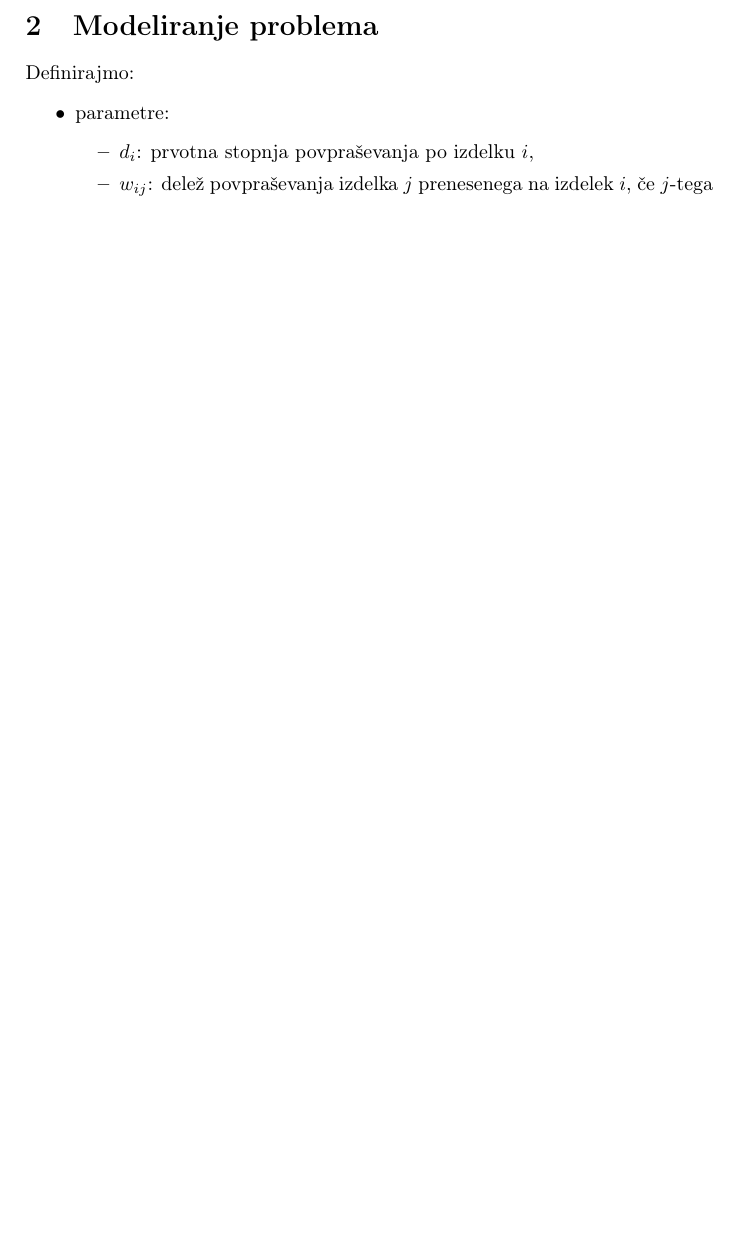
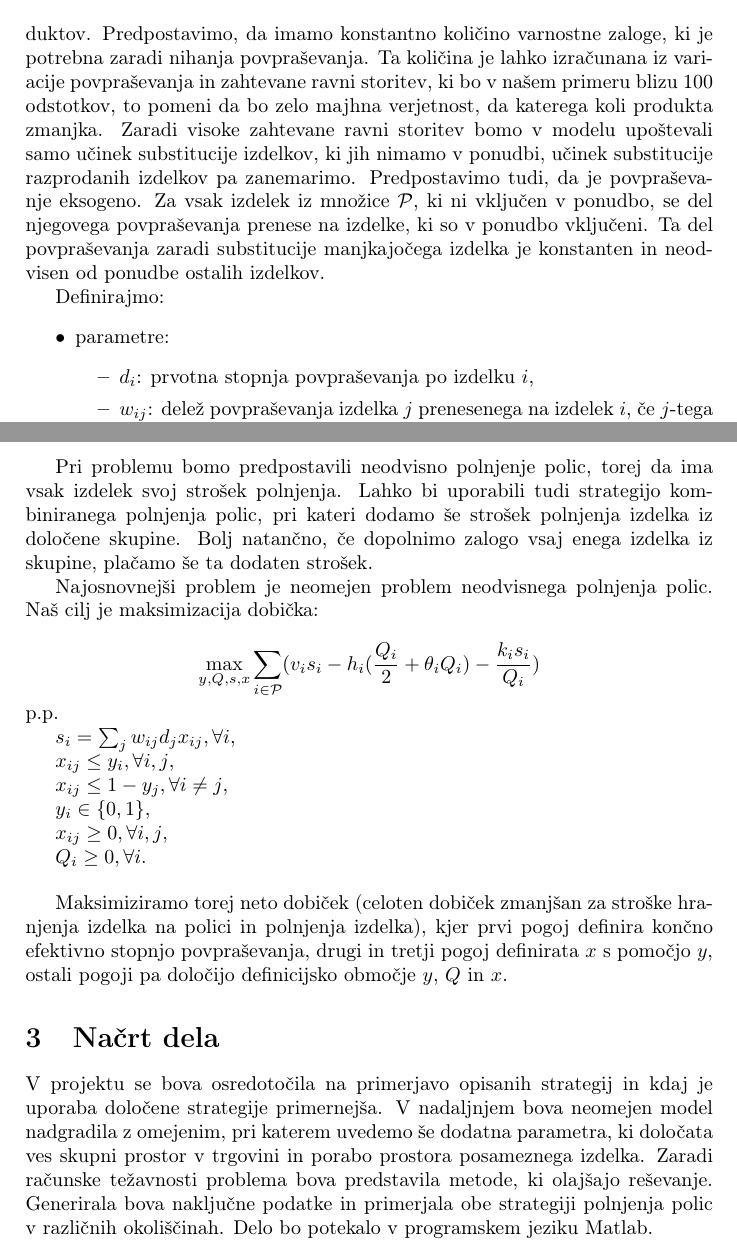
Before and after one commit to jernejbanevec/Upravljanje-maloprodajnega-prostora, a LaTeX document (Kratko-porocilo/kratko-porocilo.tex): part of page 3 of 3 before the commit and two parts of pages 3 and 4 of 4 after it, the two joined at a grey line, cut at the place of the change, the shorter picture padded with empty space. Compiled offline with pdfLaTeX.

Commit message:
probavam merge

```diff
--- a/Kratko-porocilo/kratko-porocilo.tex
+++ b/Kratko-porocilo/kratko-porocilo.tex
@@ -46,8 +47,10 @@ Za zgled vzemimo 2 izdelka X in Y, ki imata oba enako velikost 1. Namenimo jima
 \end{figure}
 
 
+
 \section{Modeliranje problema}
 
+Upravljanje maloprodajnega prostora je formulirano kot nelinearen mešan celoštevilski program. Naj bo $\mathcal{P}= \{1, 2, ..., M\}$ indeksna množica možnih produktov. Predpostavimo, da imamo konstantno količino varnostne zaloge, ki je potrebna zaradi nihanja povpraševanja. Ta količina je lahko izračunana iz variacije povpraševanja in zahtevane ravni storitev, ki bo v našem primeru blizu 100 odstotkov, to pomeni da bo zelo majhna verjetnost, da katerega koli produkta zmanjka. Zaradi visoke zahtevane ravni storitev bomo v modelu upoštevali samo učinek substitucije izdelkov, ki jih nimamo v ponudbi, učinek substitucije razprodanih izdelkov pa zanemarimo. Predpostavimo tudi, da je povpraševanje eksogeno. Za vsak izdelek iz množice  $\mathcal{P}$, ki ni vključen v ponudbo, se del njegovega povpraševanja prenese na izdelke, ki so v ponudbo vključeni. Ta del povpraševanja zaradi substitucije manjkajočega izdelka je konstanten in neodvisen od ponudbe ostalih izdelkov.
 
 
 Definirajmo:
@@ -74,4 +77,34 @@ Definirajmo:
 \item $ s_i $: končna efektivna stopnja povpraševanja po $i$-tem izdelku; $s_i = y_i (d_i + \sum_{j \ne i} w_{ij} d_j (1-y_j)) = \sum_j  w_{ij} d_j x_{ij}.$
 \end{itemize}
 \end{itemize}
+
+ Pri problemu bomo predpostavili neodvisno polnjenje polic, torej da  ima vsak izdelek svoj strošek polnjenja. Lahko bi uporabili tudi strategijo kombiniranega polnjenja polic, pri kateri dodamo še strošek polnjenja izdelka iz določene skupine. Bolj natančno, če dopolnimo zalogo vsaj enega izdelka iz skupine, plačamo še ta dodaten strošek.
+
+
+Najosnovnejši problem je neomejen problem neodvisnega polnjenja polic. Naš cilj je maksimizacija dobička:
+
+$$  \max_{y, Q,  s, x}  \sum_{i \in \mathcal{P}} ( v_i s_ i - h_i (\frac{Q_i }{ 2} + \theta_i Q_i) - \frac{k_i s_i}{Q_i})   $$
+p.p.
+
+ $ s_i = \sum_j w_{ij} d_j x_{ij}, \forall i$,
+
+$ x_{ij} \leq y_i, \forall i, j  $,
+
+$ x_{ij} \leq 1 - y_j, \forall i \ne j$,
+
+$ y_i \in \{0,1\}$,
+
+$ x_{ij} \geq 0, \forall i,j$,
+
+$Q_i \geq 0, \forall i$.
+
+\vspace*{4 mm}
+Maksimiziramo torej neto dobiček (celoten dobiček zmanjšan za stroške hranjenja izdelka na polici in polnjenja izdelka), kjer prvi pogoj definira končno efektivno stopnjo povpraševanja, drugi in tretji pogoj definirata $x$ s pomočjo $y$, ostali pogoji pa določijo definicijsko območje $y$, $Q$ in $x$.
+
+
+\section{Načrt dela}
+
+V projektu se bova osredotočila na primerjavo opisanih strategij in kdaj je uporaba določene strategije primernejša. V nadaljnjem bova neomejen model nadgradila z omejenim, pri katerem uvedemo še dodatna parametra, ki določata ves skupni prostor v trgovini in porabo prostora posameznega izdelka. Zaradi računske težavnosti problema bova predstavila metode, ki olajšajo reševanje. Generirala bova naključne podatke in primerjala obe strategiji polnjenja polic v različnih okoliščinah. Delo bo potekalo v programskem jeziku Matlab.
+
+
 \end{document}
```
Also changed, not shown: Kratko-porocilo/kratko-porocilo.pdf, Kratko-porocilo/kratko-porocilo.tex (1 more changed lines), 1 other file.
